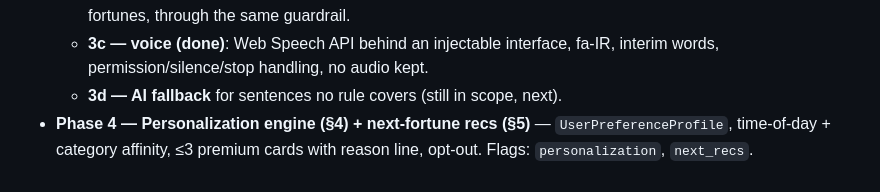
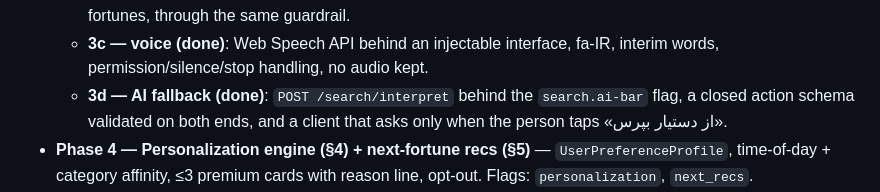
Before and after one commit to mike-art123/fortune-app-sprint04, a Markdown page: docs/product-scope-roadmap.md, the part around the change. GitHub-like rendering.

Commit message:
docs(scope): phase 3 is complete — mark 3d done in the phase list

```diff
--- a/docs/product-scope-roadmap.md
+++ b/docs/product-scope-roadmap.md
@@ -54,7 +54,9 @@ as generated (snapshot-in-text), current name is used only for new readings.
     reaching four fixed screens and three fortunes, through the same guardrail.
   - **3c — voice (done)**: Web Speech API behind an injectable interface,
     fa-IR, interim words, permission/silence/stop handling, no audio kept.
-  - **3d — AI fallback** for sentences no rule covers (still in scope, next).
+  - **3d — AI fallback (done)**: `POST /search/interpret` behind the
+    `search.ai-bar` flag, a closed action schema validated on both ends, and a
+    client that asks only when the person taps «از دستیار بپرس».
 - **Phase 4 — Personalization engine (§4) + next-fortune recs (§5)** —
   `UserPreferenceProfile`, time-of-day + category affinity, ≤3 premium cards
   with reason line, opt-out. Flags: `personalization`, `next_recs`.
```
